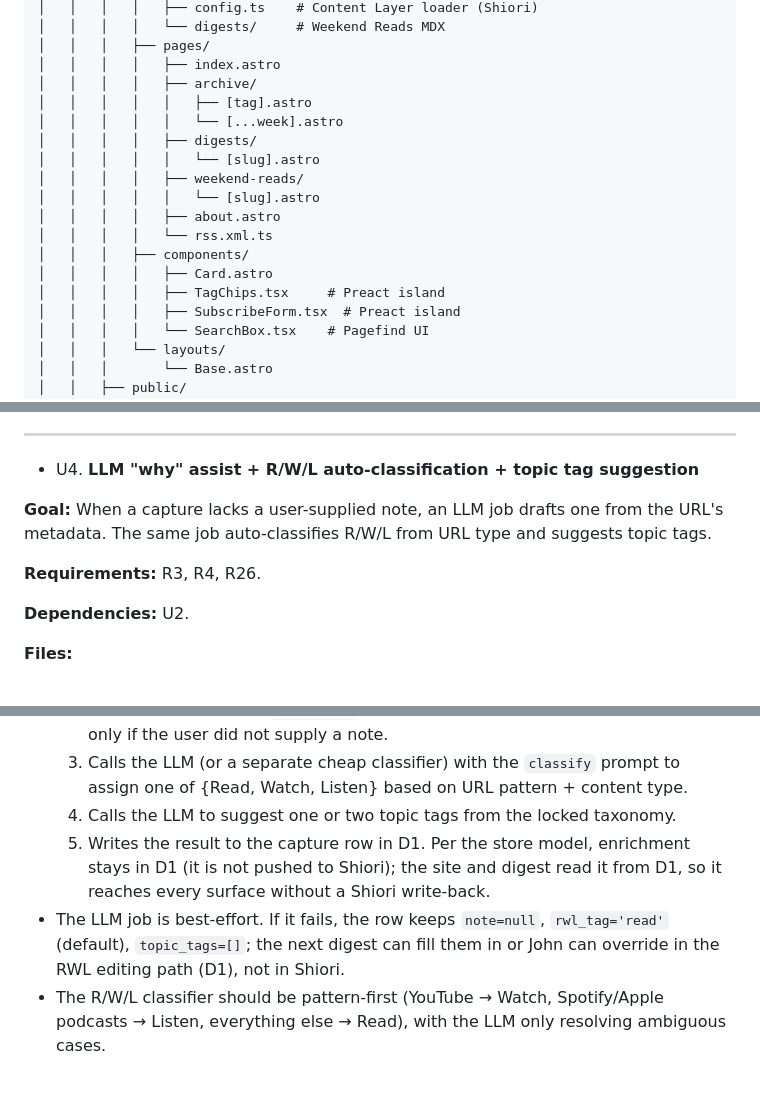
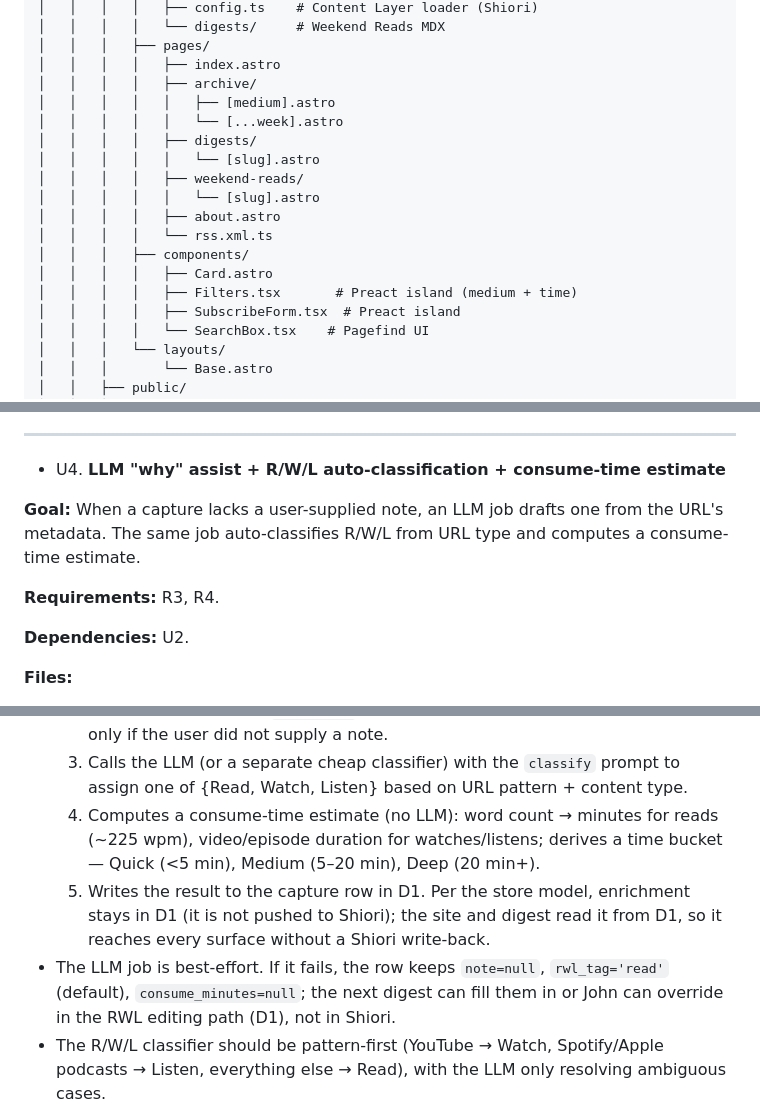
Before and after one commit to intrater/read-watch-listen, a Markdown page: docs/plans/2026-05-24-001-feat-rwl-greenfield-build-plan.md, 3 parts joined by grey strips. Drawn GitHub-style; blank space fills up the shorter version.

```diff
--- a/docs/plans/2026-05-24-001-feat-rwl-greenfield-build-plan.md
+++ b/docs/plans/2026-05-24-001-feat-rwl-greenfield-build-plan.md
@@ -225,7 +226,7 @@ read-watch-listen/
 │   │   │   ├── pages/
 │   │   │   │   ├── index.astro
 │   │   │   │   ├── archive/
-│   │   │   │   │   ├── [tag].astro
+│   │   │   │   │   ├── [medium].astro
 │   │   │   │   │   └── [...week].astro
 │   │   │   │   ├── digests/
 │   │   │   │   │   └── [slug].astro
@@ -235,7 +236,7 @@ read-watch-listen/
 │   │   │   │   └── rss.xml.ts
 │   │   │   ├── components/
 │   │   │   │   ├── Card.astro
-│   │   │   │   ├── TagChips.tsx     # Preact island
+│   │   │   │   ├── Filters.tsx       # Preact island (medium + time)
 │   │   │   │   ├── SubscribeForm.tsx  # Preact island
 │   │   │   │   └── SearchBox.tsx    # Pagefind UI
 │   │   │   └── layouts/
@@ -459,11 +460,11 @@ The 14 units below are grouped into four phases. The launch sequence (per origin
 
 ---
 
-- U4. **LLM "why" assist + R/W/L auto-classification + topic tag suggestion**
+- U4. **LLM "why" assist + R/W/L auto-classification + consume-time estimate**
 
-**Goal:** When a capture lacks a user-supplied note, an LLM job drafts one from the URL's metadata. The same job auto-classifies R/W/L from URL type and suggests topic tags.
+**Goal:** When a capture lacks a user-supplied note, an LLM job drafts one from the URL's metadata. The same job auto-classifies R/W/L from URL type and computes a consume-time estimate.
 
-**Requirements:** R3, R4, R26.
+**Requirements:** R3, R4.
 
 **Dependencies:** U2.
 
@@ -478,9 +479,9 @@ The 14 units below are grouped into four phases. The launch sequence (per origin
   1. Fetches the canonical page title and description (from Shiori once synced, or via a lightweight `og:` fetch as backup).
   2. Calls the LLM with the `why-assist` prompt to draft a one-line note in John's voice, only if the user did not supply a note.
   3. Calls the LLM (or a separate cheap classifier) with the `classify` prompt to assign one of {Read, Watch, Listen} based on URL pattern + content type.
-  4. Calls the LLM to suggest one or two topic tags from the locked taxonomy.
+  4. Computes a consume-time estimate (no LLM): word count → minutes for reads (~225 wpm), video/episode duration for watches/listens; derives a time bucket — Quick (<5 min), Medium (5–20 min), Deep (20 min+).
   5. Writes the result to the capture row in D1. Per the store model, enrichment stays in D1 (it is not pushed to Shiori); the site and digest read it from D1, so it reaches every surface without a Shiori write-back.
-- The LLM job is best-effort. If it fails, the row keeps `note=null`, `rwl_tag='read'` (default), `topic_tags=[]`; the next digest can fill them in or John can override in the RWL editing path (D1), not in Shiori.
+- The LLM job is best-effort. If it fails, the row keeps `note=null`, `rwl_tag='read'` (default), `consume_minutes=null`; the next digest can fill them in or John can override in the RWL editing path (D1), not in Shiori.
 - The R/W/L classifier should be pattern-first (YouTube → Watch, Spotify/Apple podcasts → Listen, everything else → Read), with the LLM only resolving ambiguous cases.
 
 **Patterns to follow:** Anthropic SDK conventions; prompt-engineering best practices from research (voice card + samples).
```
Also changed, not shown: other parts of docs/plans/2026-05-24-001-feat-rwl-greenfield-build-plan.md (+38 -37 lines).
